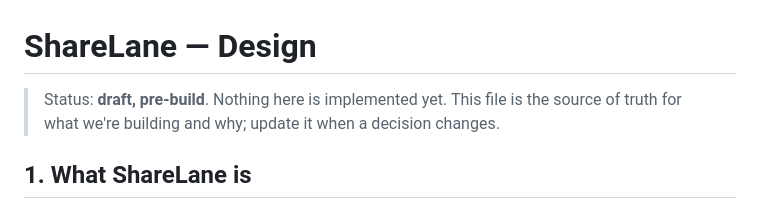
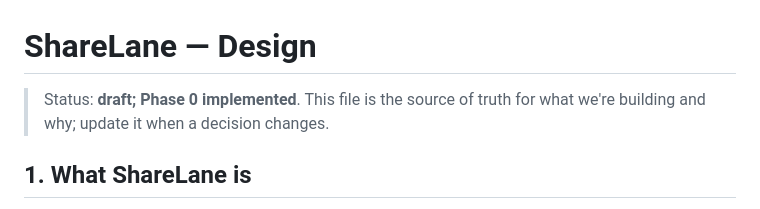
Before and after one commit to Two19Labs/Sharelane-by-Two19-Labs, a Markdown page: docs/DESIGN.md, the part around the change. GitHub-like rendering.

Commit message:
docs: mark Phase 0 complete

```diff
--- a/docs/DESIGN.md
+++ b/docs/DESIGN.md
@@ -1,6 +1,6 @@
 # ShareLane — Design
 
-> Status: **draft, pre-build**. Nothing here is implemented yet. This file is the source of truth for what we're building and why; update it when a decision changes.
+> Status: **draft; Phase 0 implemented**. This file is the source of truth for what we're building and why; update it when a decision changes.
 
 ## 1. What ShareLane is
 
```
